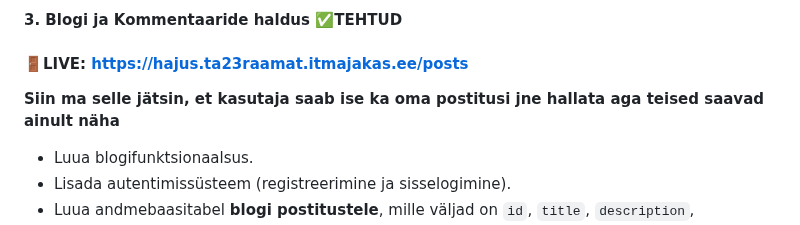
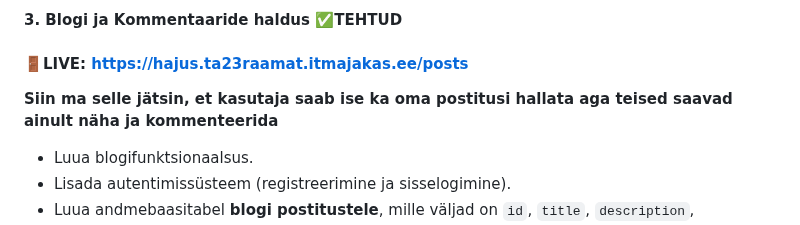
Before and after one commit to araamat/mapsAPI, a Markdown page: README.md, the part around the change. GitHub-like rendering.

```diff
--- a/README.md
+++ b/README.md
@@ -29,7 +29,7 @@ Logimiseks võid kasutada:
 #### **3. Blogi ja Kommentaaride haldus** :white_check_mark:TEHTUD
 #### :door:LIVE: https://hajus.ta23raamat.itmajakas.ee/posts
 
-**Siin ma selle jätsin, et kasutaja saab ise ka oma postitusi jne hallata aga teised saavad ainult näha**
+**Siin ma selle jätsin, et kasutaja saab ise ka oma postitusi hallata aga teised saavad ainult näha ja kommenteerida**
 - Luua blogifunktsionaalsus.
 - Lisada autentimissüsteem (registreerimine ja sisselogimine).
 - Luua andmebaasitabel **blogi postitustele**, mille väljad on `id`, `title`, `description`, `created_at`, `updated_at`.
```
